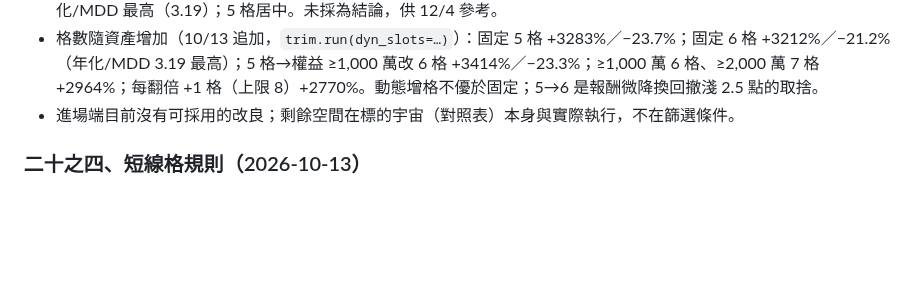
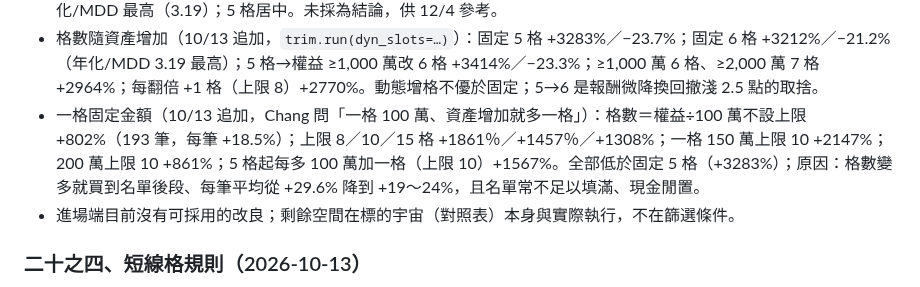
Before and after one commit to kko3okk/family-dividend-web, a Markdown page: RESEARCH.md, the part around the change. Rendered like a GitHub page; blank space fills up the shorter version.

Commit message:
研究 §二十之三：一格固定金額（資產增加就加格）測試
Co-Authored-By: Claude Fable 5.1 <noreply@anthropic.com>
Claude-Session: https://claude.ai/code/session_01Tj4bQcBZQ3SRiAQNmn8U5s

```diff
--- a/RESEARCH.md
+++ b/RESEARCH.md
@@ -733,6 +733,7 @@ InP 是 AI 光通訊唯一在 2026–2028 無法被替代的材料（200G/lane
 - 第 12 條在 G 出場下劣化最嚴重（+460%）：G 已處理風險面，毛利率條件只剩「錯過起漲段」的代價。
 - 格數：4 格各項最高（每筆 +33.8%、測試 +1133%）但集中度高、MDD −26.7%；6 格 MDD 最淺（−21.2%）、年化/MDD 最高（3.19）；5 格居中。未採為結論，供 12/4 參考。
 - 格數隨資產增加（10/13 追加，`trim.run(dyn_slots=…)`）：固定 5 格 +3283%／−23.7%；固定 6 格 +3212%／−21.2%（年化/MDD 3.19 最高）；5 格→權益 ≥1,000 萬改 6 格 +3414%／−23.3%；≥1,000 萬 6 格、≥2,000 萬 7 格 +2964%；每翻倍 +1 格（上限 8）+2770%。動態增格不優於固定；5→6 是報酬微降換回撤淺 2.5 點的取捨。
+- 一格固定金額（10/13 追加，Chang 問「一格 100 萬、資產增加就多一格」）：格數＝權益÷100 萬不設上限 +802%（193 筆，每筆 +18.5%）；上限 8／10／15 格 +1861％／+1457％／+1308%；一格 150 萬上限 10 +2147%；200 萬上限 10 +861%；5 格起每多 100 萬加一格（上限 10）+1567%。全部低於固定 5 格（+3283%）；原因：格數變多就買到名單後段、每筆平均從 +29.6% 降到 +19～24%，且名單常不足以填滿、現金閒置。
 - 進場端目前沒有可採用的改良；剩餘空間在標的宇宙（對照表）本身與實際執行，不在篩選條件。
 
 
```
